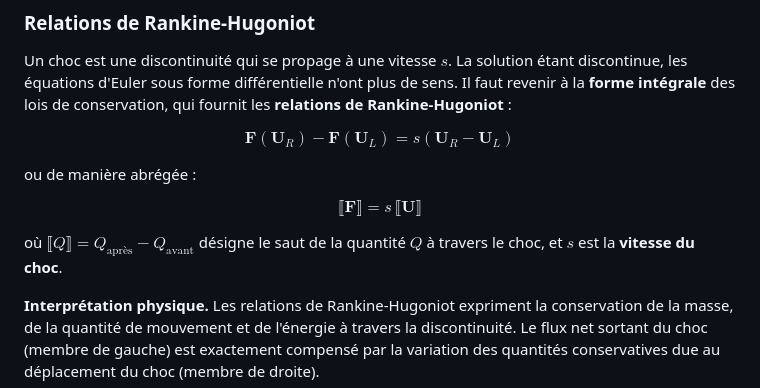
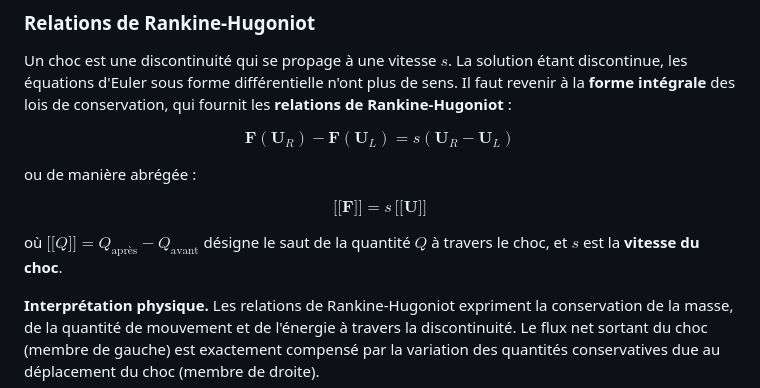
Before and after one commit to fhermet/euler-1d-solver, a Markdown page: docs/02_riemann_problem.md, the part around the change. GitHub-like rendering.

```diff
--- a/docs/02_riemann_problem.md
+++ b/docs/02_riemann_problem.md
@@ -81,10 +81,10 @@ $$
 ou de manière abrégée :
 
 $$
-\llbracket \mathbf{F} \rrbracket = s \, \llbracket \mathbf{U} \rrbracket
+{[}\!{[} \mathbf{F} {]}\!{]} = s \, {[}\!{[} \mathbf{U} {]}\!{]}
 $$
 
-où $\llbracket Q \rrbracket = Q_{\text{après}} - Q_{\text{avant}}$ désigne le saut de la quantité $Q$ à travers le choc, et $s$ est la **vitesse du choc**.
+où ${[}\!{[} Q {]}\!{]} = Q_{\text{après}} - Q_{\text{avant}}$ désigne le saut de la quantité $Q$ à travers le choc, et $s$ est la **vitesse du choc**.
 
 **Interprétation physique.** Les relations de Rankine-Hugoniot expriment la conservation de la masse, de la quantité de mouvement et de l'énergie à travers la discontinuité. Le flux net sortant du choc (membre de gauche) est exactement compensé par la variation des quantités conservatives due au déplacement du choc (membre de droite).
 
```
Also changed, not shown: docs/01_euler_equations.md (+2 -2 lines).
